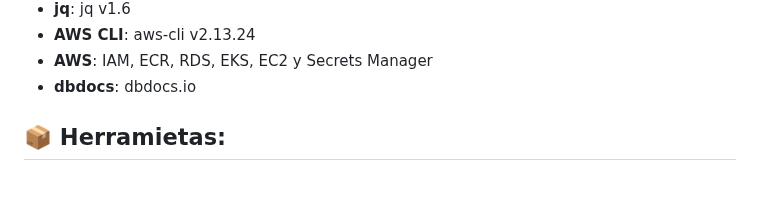
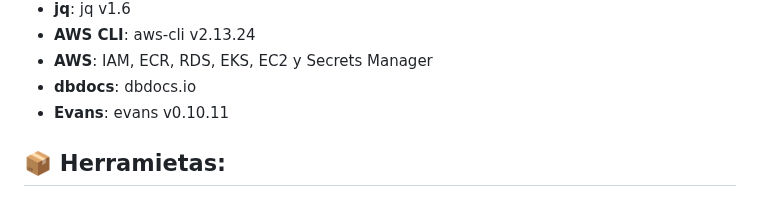
Before and after one commit to valrichter/go-basic-bank, a Markdown page: README.md, the part around the change. GitHub-like rendering.

```diff
--- a/README.md
+++ b/README.md
@@ -40,6 +40,7 @@ Amplié mis conocimientos aprendiendo a construir y desplegar una aplicación en
 - **AWS CLI**: aws-cli v2.13.24
 - **AWS**: IAM, ECR, RDS, EKS, EC2 y Secrets Manager
 - **dbdocs**: dbdocs.io
+- **Evans**: evans v0.10.11
 
 ## 📦 Herramietas:
 - **Gin**: gin-gonic/gin v1.9.1
```
